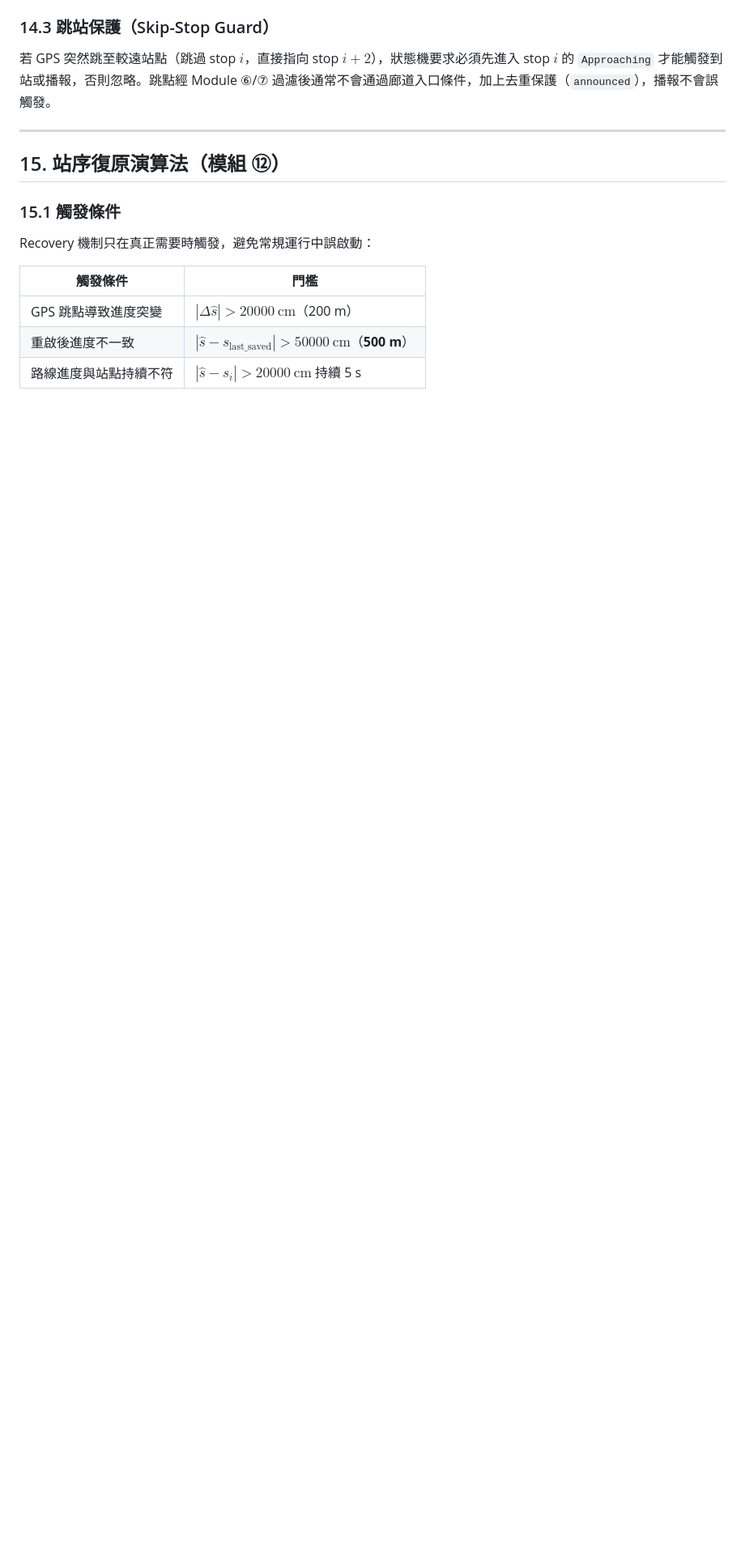
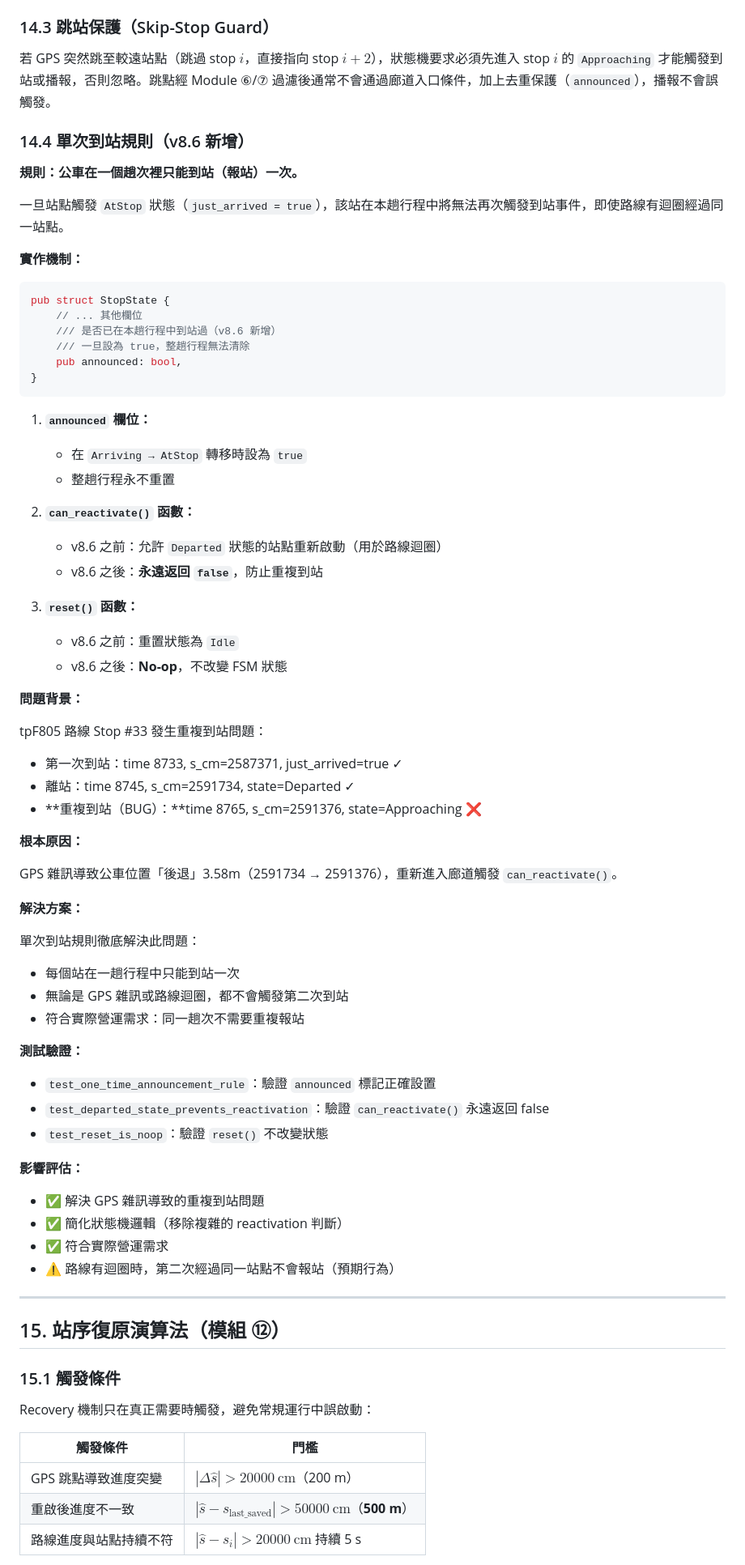
Before and after one commit to herryhou/bus_arrival, a Markdown page: docs/bus_arrival_tech_report_v8.md, the part around one of its changes. Shown at 81% size. GitHub-like rendering; blank space fills up the shorter version.

````diff
--- a/docs/bus_arrival_tech_report_v8.md
+++ b/docs/bus_arrival_tech_report_v8.md
@@ -1024,6 +1024,66 @@ Departed:                 if current_stop_index + 1 < stops.len()
 ### 14.3 跳站保護（Skip-Stop Guard）
 
 若 GPS 突然跳至較遠站點（跳過 stop $i$，直接指向 stop $i+2$），狀態機要求必須先進入 stop $i$ 的 `Approaching` 才能觸發到站或播報，否則忽略。跳點經 Module ⑥/⑦ 過濾後通常不會通過廊道入口條件，加上去重保護（`announced`），播報不會誤觸發。
+
+### 14.4 單次到站規則（v8.6 新增）
+
+**規則：公車在一個趟次裡只能到站（報站）一次。**
+
+一旦站點觸發 `AtStop` 狀態（`just_arrived = true`），該站在本趟行程中將無法再次觸發到站事件，即使路線有迴圈經過同一站點。
+
+**實作機制：**
+
+```rust
+pub struct StopState {
+    // ... 其他欄位
+    /// 是否已在本趟行程中到站過（v8.6 新增）
+    /// 一旦設為 true，整趟行程無法清除
+    pub announced: bool,
+}
+```
+
+1. **`announced` 欄位：**
+   - 在 `Arriving → AtStop` 轉移時設為 `true`
+   - 整趟行程永不重置
+
+2. **`can_reactivate()` 函數：**
+   - v8.6 之前：允許 `Departed` 狀態的站點重新啟動（用於路線迴圈）
+   - v8.6 之後：**永遠返回 `false`**，防止重複到站
+
+3. **`reset()` 函數：**
+   - v8.6 之前：重置狀態為 `Idle`
+   - v8.6 之後：**No-op**，不改變 FSM 狀態
+
+**問題背景：**
+
+tpF805 路線 Stop #33 發生重複到站問題：
+- 第一次到站：time 8733, s_cm=2587371, just_arrived=true ✓
+- 離站：time 8745, s_cm=2591734, state=Departed ✓
+- **重複到站（BUG）：**time 8765, s_cm=2591376, state=Approaching ❌
+
+**根本原因：**
+
+GPS 雜訊導致公車位置「後退」3.58m（2591734 → 2591376），重新進入廊道觸發 `can_reactivate()`。
+
+**解決方案：**
+
+單次到站規則徹底解決此問題：
+- 每個站在一趟行程中只能到站一次
+- 無論是 GPS 雜訊或路線迴圈，都不會觸發第二次到站
+- 符合實際營運需求：同一趟次不需要重複報站
+
+**測試驗證：**
+
+- `test_one_time_announcement_rule`：驗證 `announced` 標記正確設置
+- `test_departed_state_prevents_reactivation`：驗證 `can_reactivate()` 永遠返回 false
+- `test_reset_is_noop`：驗證 `reset()` 不改變狀態
+
+**影響評估：**
+
+- ✅ 解決 GPS 雜訊導致的重複到站問題
+- ✅ 簡化狀態機邏輯（移除複雜的 reactivation 判斷）
+- ✅ 符合實際營運需求
+- ⚠️ 路線有迴圈時，第二次經過同一站點不會報站（預期行為）
 
 ---
 
````
Also changed, not shown: other parts of docs/bus_arrival_tech_report_v8.md (+62 -6 lines).
